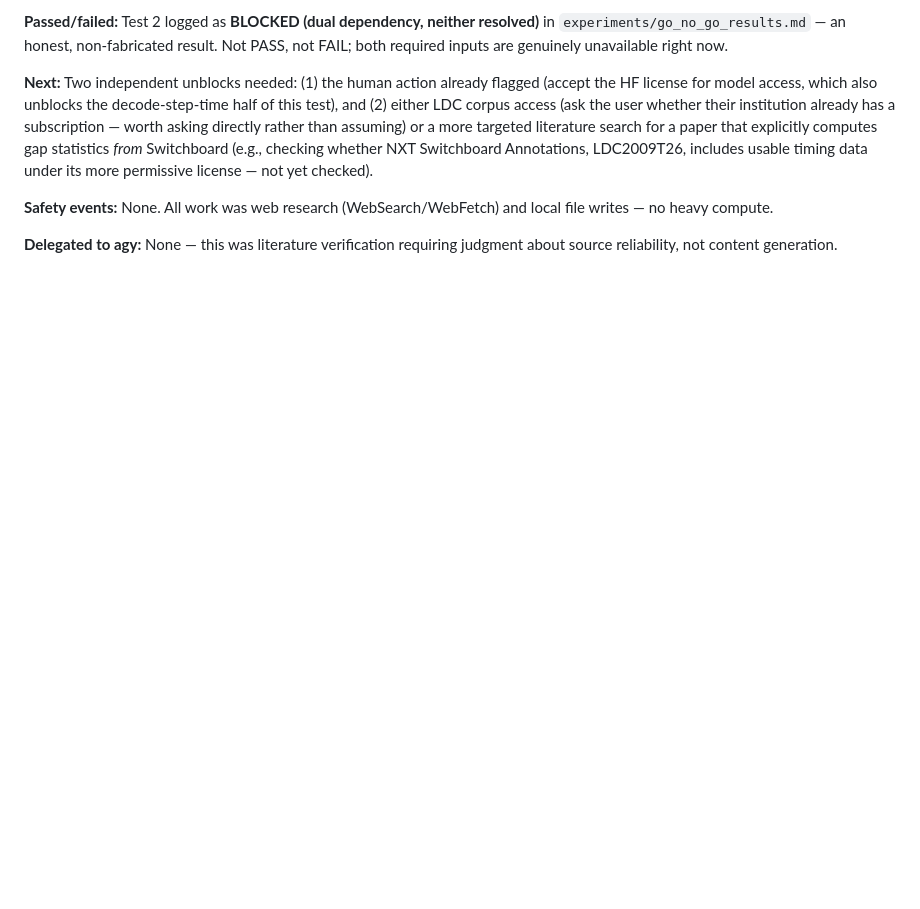
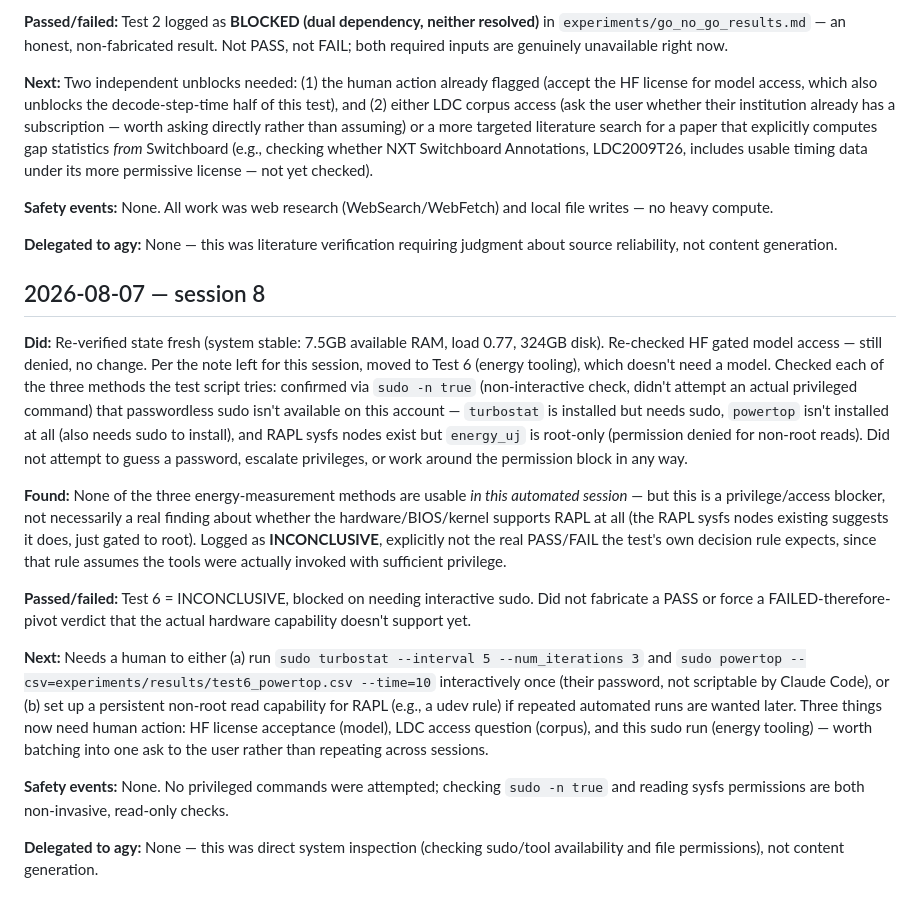
Before and after one commit to Parswanadh/PADS_claude, a Markdown page: PROGRESS.md, the part around the change. GitHub-like rendering; blank space fills up the shorter version.

Commit message:
Go/No-Go Test 6 (energy tooling): INCONCLUSIVE, blocked on interactive sudo
Checked turbostat/powertop/RAPL sysfs per the test script. turbostat is
installed but needs sudo; powertop isn't installed (also needs sudo);
RAPL sysfs nodes exist (package-0, psys) but energy_uj is root-only,
permission denied for non-root reads. Confirmed no passwordless sudo via
sudo -n true (non-interactive check only -- did not attempt any privileged
command or try to work around the permission block).

Logged as INCONCLUSIVE rather than a fabricated PASS or an overstated FAIL:
this is a privilege/access blocker in this automated session, not evidence
the hardware/BIOS/kernel lacks RAPL support (the sysfs nodes existing
suggests it's there, just gated to root). Needs a human to run the
privileged commands interactively, or grant a persistent non-root RAPL
read capability.

Co-Authored-By: Claude Sonnet 5 <noreply@anthropic.com>

```diff
--- a/PROGRESS.md
+++ b/PROGRESS.md
@@ -335,3 +335,46 @@ and local file writes — no heavy compute.
 
 **Delegated to agy:** None — this was literature verification requiring
 judgment about source reliability, not content generation.
+
+## 2026-08-07 — session 8
+
+**Did:** Re-verified state fresh (system stable: 7.5GB available RAM, load
+0.77, 324GB disk). Re-checked HF gated model access — still denied, no
+change. Per the note left for this session, moved to Test 6 (energy
+tooling), which doesn't need a model. Checked each of the three methods the
+test script tries: confirmed via `sudo -n true` (non-interactive check,
+didn't attempt an actual privileged command) that passwordless sudo isn't
+available on this account — `turbostat` is installed but needs sudo,
+`powertop` isn't installed at all (also needs sudo to install), and RAPL
+sysfs nodes exist but `energy_uj` is root-only (permission denied for
+non-root reads). Did not attempt to guess a password, escalate privileges,
+or work around the permission block in any way.
+
+**Found:** None of the three energy-measurement methods are usable
+*in this automated session* — but this is a privilege/access blocker, not
+necessarily a real finding about whether the hardware/BIOS/kernel supports
+RAPL at all (the RAPL sysfs nodes existing suggests it does, just gated to
+root). Logged as **INCONCLUSIVE**, explicitly not the real PASS/FAIL the
+test's own decision rule expects, since that rule assumes the tools were
+actually invoked with sufficient privilege.
+
+**Passed/failed:** Test 6 = INCONCLUSIVE, blocked on needing interactive
+sudo. Did not fabricate a PASS or force a FAILED-therefore-pivot verdict
+that the actual hardware capability doesn't support yet.
+
+**Next:** Needs a human to either (a) run
+`sudo turbostat --interval 5 --num_iterations 3` and
+`sudo powertop --csv=experiments/results/test6_powertop.csv --time=10`
+interactively once (their password, not scriptable by Claude Code), or (b)
+set up a persistent non-root read capability for RAPL (e.g., a udev rule)
+if repeated automated runs are wanted later. Three things now need human
+action: HF license acceptance (model), LDC access question (corpus), and
+this sudo run (energy tooling) — worth batching into one ask to the user
+rather than repeating across sessions.
+
+**Safety events:** None. No privileged commands were attempted; checking
+`sudo -n true` and reading sysfs permissions are both non-invasive,
+read-only checks.
+
+**Delegated to agy:** None — this was direct system inspection (checking
+sudo/tool availability and file permissions), not content generation.
```
Also changed, not shown: experiments/go_no_go_results.md (+1 -1 lines).
